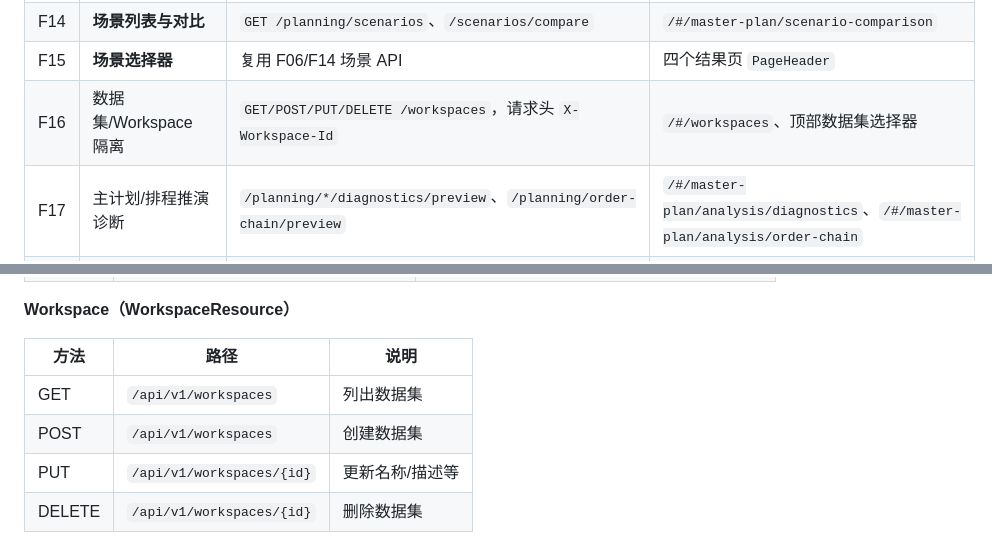
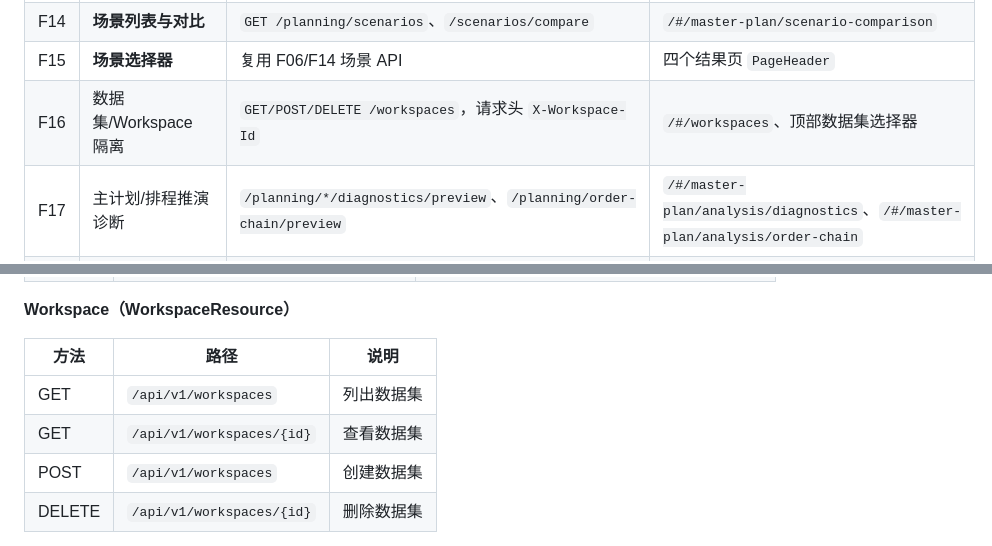
Before and after one commit to lujie1980-oss/plant-operation-plan, a Markdown page: docs/PROJECT_DOCUMENTATION.md, 2 parts joined by grey strips. Drawn GitHub-style.

Commit message:
docs: correct workspace api reference
Co-authored-by: lujie1980-oss <lujie1980-oss@users.noreply.github.com>

```diff
--- a/docs/PROJECT_DOCUMENTATION.md
+++ b/docs/PROJECT_DOCUMENTATION.md
@@ -226,7 +226,7 @@ flowchart LR
 | F13 | **主计划策略 CRUD** | `GET/POST/PUT/DELETE .../master-plan/strategies` | `/#/master-plan/objectives` |
 | F14 | **场景列表与对比** | `GET /planning/scenarios`、`/scenarios/compare` | `/#/master-plan/scenario-comparison` |
 | F15 | **场景选择器** | 复用 F06/F14 场景 API | 四个结果页 `PageHeader` |
-| F16 | 数据集/Workspace 隔离 | `GET/POST/PUT/DELETE /workspaces`，请求头 `X-Workspace-Id` | `/#/workspaces`、顶部数据集选择器 |
+| F16 | 数据集/Workspace 隔离 | `GET/POST/DELETE /workspaces`，请求头 `X-Workspace-Id` | `/#/workspaces`、顶部数据集选择器 |
 | F17 | 主计划/排程推演诊断 | `/planning/*/diagnostics/preview`、`/planning/order-chain/preview` | `/#/master-plan/analysis/diagnostics`、`/#/master-plan/analysis/order-chain` |
 | F18 | S05 排程 Session | `POST/GET/PATCH /planning/schedule-sessions/*` | `/#/scheduling/detail-schedule` |
 | F19 | SimulationProfile | `GET/POST/DELETE /planning/simulation-profiles` | 排程推演配置 |
@@ -751,8 +751,8 @@ java -jar quarkus-run.jar -Dquarkus.profile=prod
 | 方法 | 路径 | 说明 |
 |------|------|------|
 | GET | `/api/v1/workspaces` | 列出数据集 |
+| GET | `/api/v1/workspaces/{id}` | 查看数据集 |
 | POST | `/api/v1/workspaces` | 创建数据集 |
-| PUT | `/api/v1/workspaces/{id}` | 更新名称/描述等 |
 | DELETE | `/api/v1/workspaces/{id}` | 删除数据集 |
 
 > 大多数业务实体按 Workspace 隔离；前端通过顶部选择器设置 `X-Workspace-Id`，脚本/API 调用若省略该头会落到默认数据集。
```
